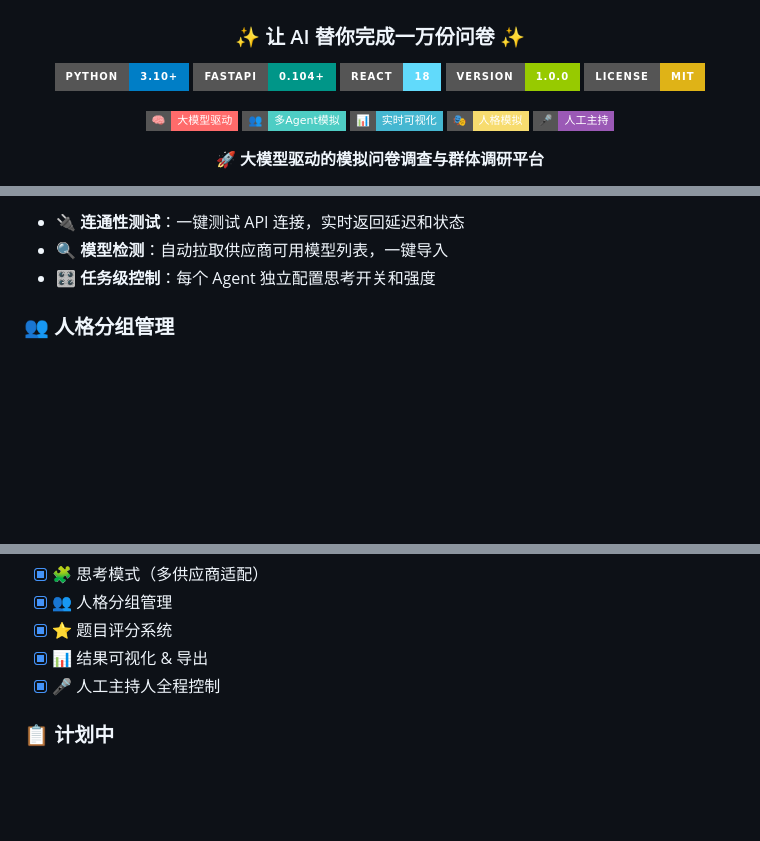
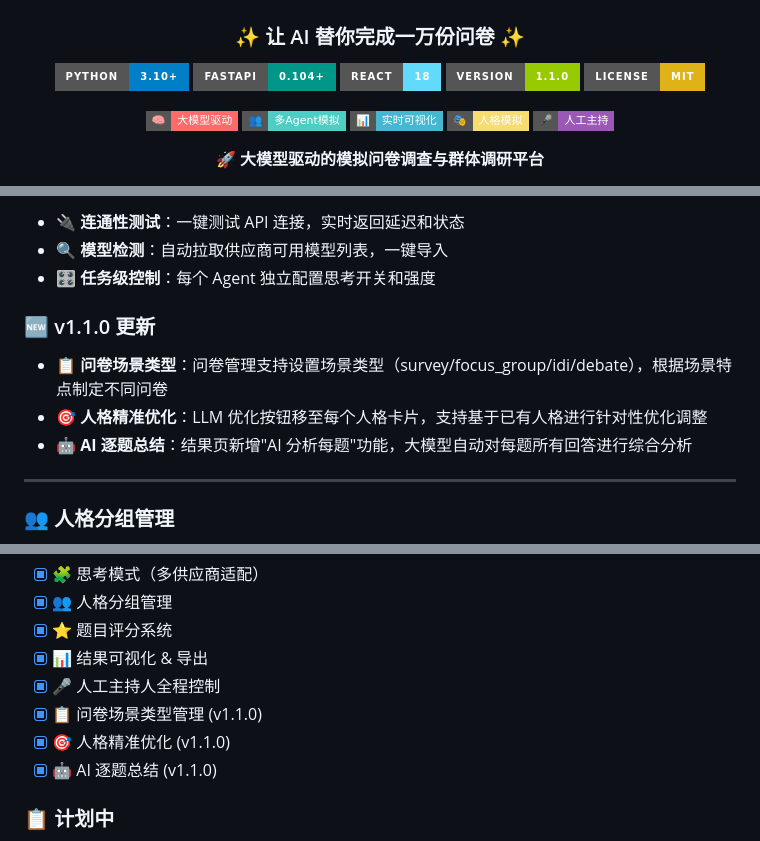
Before and after one commit to Gary23333/Surveysim, a Markdown page: README.md, 3 parts joined by grey strips. GitHub-like rendering; badges without logos; blank space fills up the shorter version.

Commit message:
docs: update README for v1.1.0 — survey scenario types, per-persona optimize, AI question summaries
Co-Authored-By: Claude Opus 4.8 (1M context) <noreply@anthropic.com>

```diff
--- a/README.md
+++ b/README.md
@@ -7,7 +7,7 @@
 [![Python](https://img.shields.io/badge/Python-3.10+-blue.svg?style=for-the-badge&logo=python)](https://www.python.org/)
 [![FastAPI](https://img.shields.io/badge/FastAPI-0.104+-009688.svg?style=for-the-badge&logo=fastapi)](https://fastapi.tiangolo.com/)
 [![React](https://img.shields.io/badge/React-18-61DAFB.svg?style=for-the-badge&logo=react)](https://reactjs.org/)
-[![Version](https://img.shields.io/badge/Version-1.0.0-green.svg?style=for-the-badge)](CHANGELOG.md)
+[![Version](https://img.shields.io/badge/Version-1.1.0-green.svg?style=for-the-badge)](CHANGELOG.md)
 [![License](https://img.shields.io/badge/License-MIT-yellow.svg?style=for-the-badge)](LICENSE)
 
 <p align="center">
@@ -135,6 +135,14 @@ SurveySim 不只是问卷工具，更是一个完整的**虚拟调研实验室**
 - 🔌 **连通性测试**：一键测试 API 连接，实时返回延迟和状态
 - 🔍 **模型检测**：自动拉取供应商可用模型列表，一键导入
 - 🎛️ **任务级控制**：每个 Agent 独立配置思考开关和强度
+
+### 🆕 v1.1.0 更新
+
+- 📋 **问卷场景类型**：问卷管理支持设置场景类型（survey/focus_group/idi/debate），根据场景特点制定不同问卷
+- 🎯 **人格精准优化**：LLM 优化按钮移至每个人格卡片，支持基于已有人格进行针对性优化调整
+- 🤖 **AI 逐题总结**：结果页新增"AI 分析每题"功能，大模型自动对每题所有回答进行综合分析
+
+---
 
 ### 👥 人格分组管理
 
@@ -421,6 +429,9 @@ DEBUG=true
 - [x] ⭐ 题目评分系统
 - [x] 📊 结果可视化 & 导出
 - [x] 🎤 人工主持人全程控制
+- [x] 📋 问卷场景类型管理 (v1.1.0)
+- [x] 🎯 人格精准优化 (v1.1.0)
+- [x] 🤖 AI 逐题总结 (v1.1.0)
 
 ### 📋 计划中
 
```
